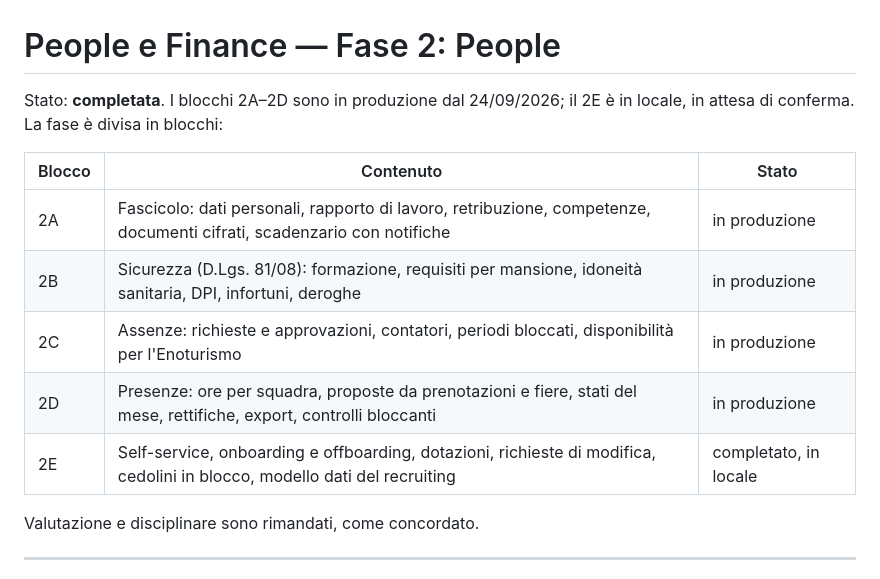
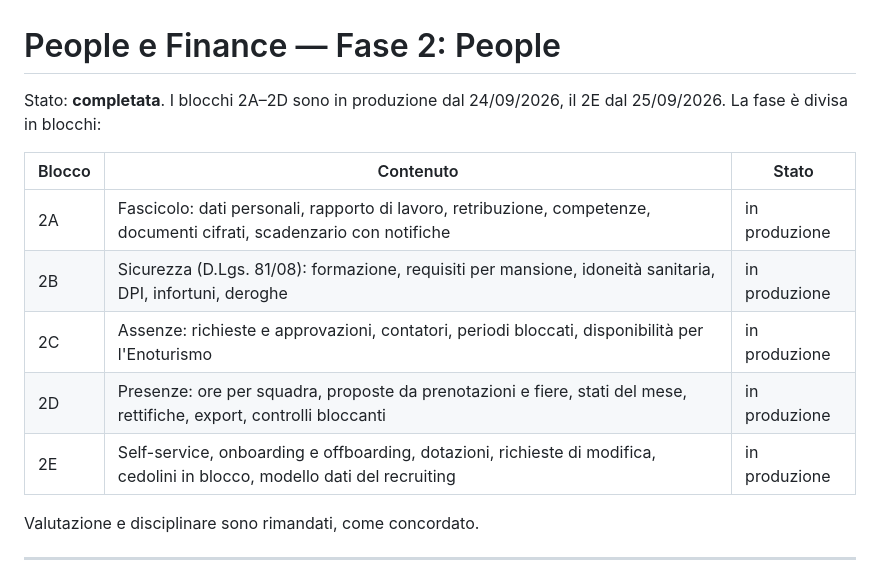
Before and after one commit to dantemarramiero/cantina-booking, a Markdown page: docs/people-finance/03-fase-2.md, the part around the change. Drawn GitHub-style.

```diff
--- a/docs/people-finance/03-fase-2.md
+++ b/docs/people-finance/03-fase-2.md
@@ -1,6 +1,6 @@
 # People e Finance — Fase 2: People
 
-Stato: **completata**. I blocchi 2A–2D sono in produzione dal 24/09/2026; il 2E è in locale, in attesa di conferma. La fase è divisa in blocchi:
+Stato: **completata**. I blocchi 2A–2D sono in produzione dal 24/09/2026, il 2E dal 25/09/2026. La fase è divisa in blocchi:
 
 | Blocco | Contenuto | Stato |
 |---|---|---|
@@ -8,7 +8,7 @@ Stato: **completata**. I blocchi 2A–2D sono in produzione dal 24/09/2026; il 2
 | 2B | Sicurezza (D.Lgs. 81/08): formazione, requisiti per mansione, idoneità sanitaria, DPI, infortuni, deroghe | in produzione |
 | 2C | Assenze: richieste e approvazioni, contatori, periodi bloccati, disponibilità per l'Enoturismo | in produzione |
 | 2D | Presenze: ore per squadra, proposte da prenotazioni e fiere, stati del mese, rettifiche, export, controlli bloccanti | in produzione |
-| 2E | Self-service, onboarding e offboarding, dotazioni, richieste di modifica, cedolini in blocco, modello dati del recruiting | completato, in locale |
+| 2E | Self-service, onboarding e offboarding, dotazioni, richieste di modifica, cedolini in blocco, modello dati del recruiting | in produzione |
 
 Valutazione e disciplinare sono rimandati, come concordato.
 
```
Also changed, not shown: CHANGELOG.md (+2 -0 lines), docs/people-finance/04-fase-3.md (+2 -2 lines).
